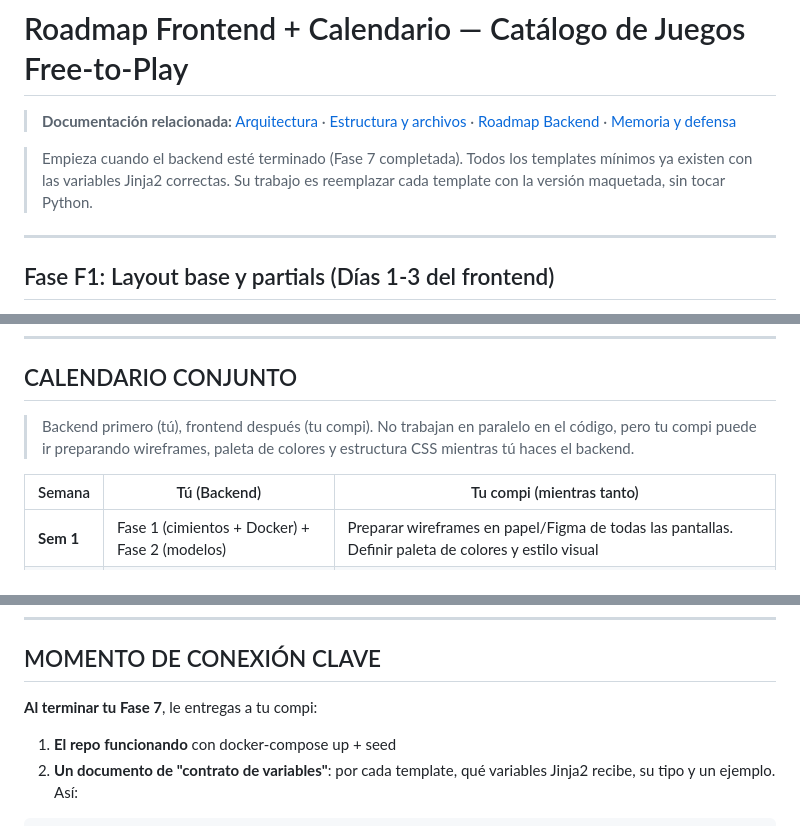
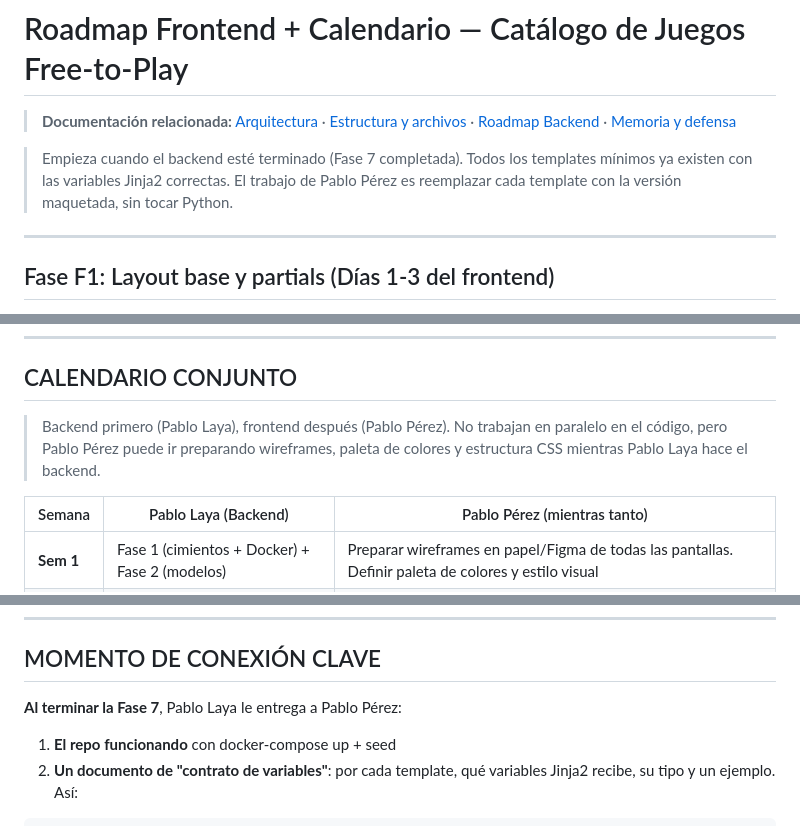
Before and after one commit to Prodelaya/Proyecto-DAW-Juegos-F2P, a Markdown page: docs/04-Roadmap-frontend.md, 3 parts joined by grey strips. Rendered like a GitHub page.

```diff
--- a/docs/04-Roadmap-frontend.md
+++ b/docs/04-Roadmap-frontend.md
@@ -2,7 +2,7 @@
 
 > **Documentación relacionada:** [Arquitectura](01-Arquitectura.md) · [Estructura y archivos](02-Estructura-y-archivos.md) · [Roadmap Backend](03-Roadmap-backend.md) · [Memoria y defensa](05-Memoria-y-defensa.md)
 
-> Empieza cuando el backend esté terminado (Fase 7 completada). Todos los templates mínimos ya existen con las variables Jinja2 correctas. Su trabajo es reemplazar cada template con la versión maquetada, sin tocar Python.
+> Empieza cuando el backend esté terminado (Fase 7 completada). Todos los templates mínimos ya existen con las variables Jinja2 correctas. El trabajo de Pablo Pérez es reemplazar cada template con la versión maquetada, sin tocar Python.
 
 ---
 
@@ -86,9 +86,9 @@
 
 ## CALENDARIO CONJUNTO
 
-> Backend primero (tú), frontend después (tu compi). No trabajan en paralelo en el código, pero tu compi puede ir preparando wireframes, paleta de colores y estructura CSS mientras tú haces el backend.
+> Backend primero (Pablo Laya), frontend después (Pablo Pérez). No trabajan en paralelo en el código, pero Pablo Pérez puede ir preparando wireframes, paleta de colores y estructura CSS mientras Pablo Laya hace el backend.
 
-| Semana | Tú (Backend) | Tu compi (mientras tanto) |
+| Semana | Pablo Laya (Backend) | Pablo Pérez (mientras tanto) |
 |--------|-------------|--------------------------
 | **Sem 1** | Fase 1 (cimientos + Docker) + Fase 2 (modelos) | Preparar wireframes en papel/Figma de todas las pantallas. Definir paleta de colores y estilo visual |
 | **Sem 2** | Fase 3 (seed completo) + Fase 4 (decorador + rutas públicas) | Diseñar la estructura de cada template: qué va en cada zona, qué componentes se reutilizan. Puede ir creando styles.css base |
@@ -101,7 +101,7 @@
 
 ## MOMENTO DE CONEXIÓN CLAVE
 
-**Al terminar tu Fase 7**, le entregas a tu compi:
+**Al terminar la Fase 7**, Pablo Laya le entrega a Pablo Pérez:
 
 1. **El repo funcionando** con docker-compose up + seed
 2. **Un documento de "contrato de variables"**: por cada template, qué variables Jinja2 recibe, su tipo y un ejemplo. Así:
```
Also changed, not shown: other parts of docs/04-Roadmap-frontend.md (+1 -1 lines), docs/03-Roadmap-backend.md (+2 -2 lines), docs/05-Memoria-y-defensa.md (+18 -18 lines).
